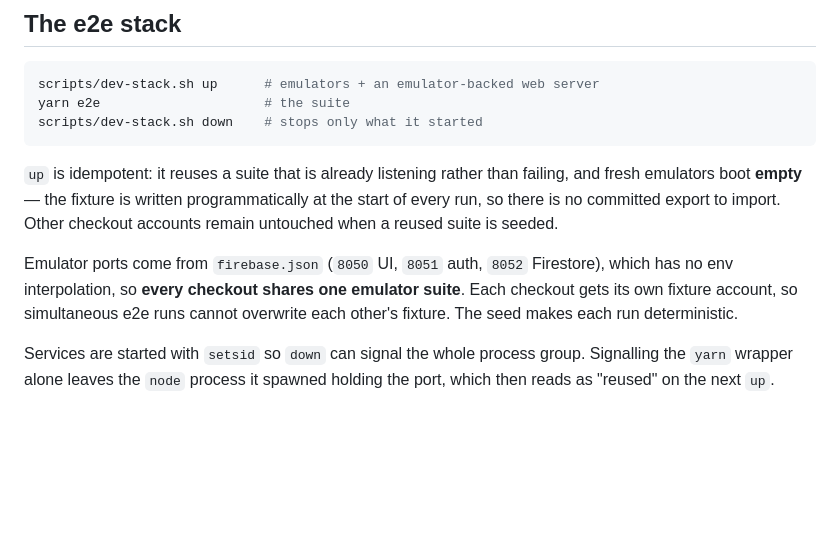
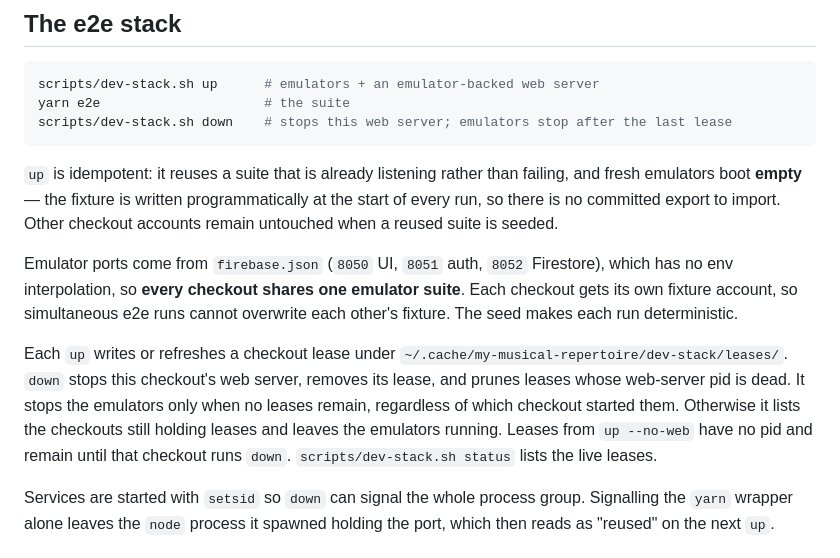
Before and after one commit to Senth/my-musical-repertoire, a Markdown page: docs/OPERATIONS.md, the part around the change. Rendered like a GitHub page; blank space fills up the shorter version.

Commit message:
docs: describe shared emulator lease teardown

````diff
--- a/docs/OPERATIONS.md
+++ b/docs/OPERATIONS.md
@@ -40,7 +40,7 @@ reaching production by accident.
 ```bash
 scripts/dev-stack.sh up      # emulators + an emulator-backed web server
 yarn e2e                     # the suite
-scripts/dev-stack.sh down    # stops only what it started
+scripts/dev-stack.sh down    # stops this web server; emulators stop after the last lease
 ```
 
 `up` is idempotent: it reuses a suite that is already listening rather than
@@ -53,6 +53,14 @@ Firestore), which has no env interpolation, so **every checkout shares one
 emulator suite**. Each checkout gets its own fixture account, so simultaneous
 e2e runs cannot overwrite each other's fixture. The seed makes each run
 deterministic.
+
+Each `up` writes or refreshes a checkout lease under
+`~/.cache/my-musical-repertoire/dev-stack/leases/`. `down` stops this checkout's
+web server, removes its lease, and prunes leases whose web-server pid is dead.
+It stops the emulators only when no leases remain, regardless of which checkout
+started them. Otherwise it lists the checkouts still holding leases and leaves
+the emulators running. Leases from `up --no-web` have no pid and remain until
+that checkout runs `down`. `scripts/dev-stack.sh status` lists the live leases.
 
 Services are started with `setsid` so `down` can signal the whole process group.
 Signalling the `yarn` wrapper alone leaves the `node` process it spawned holding
````
